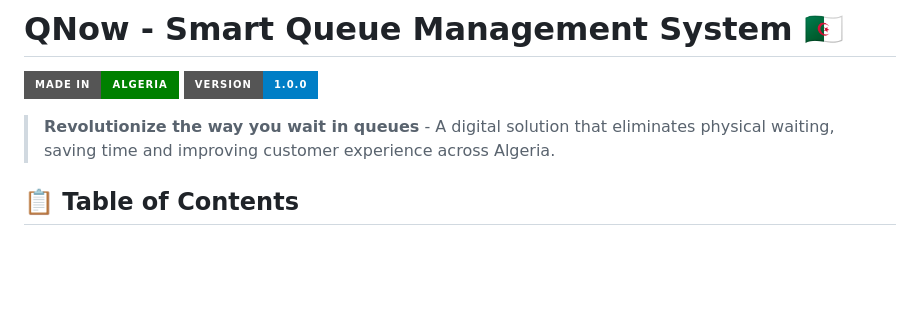
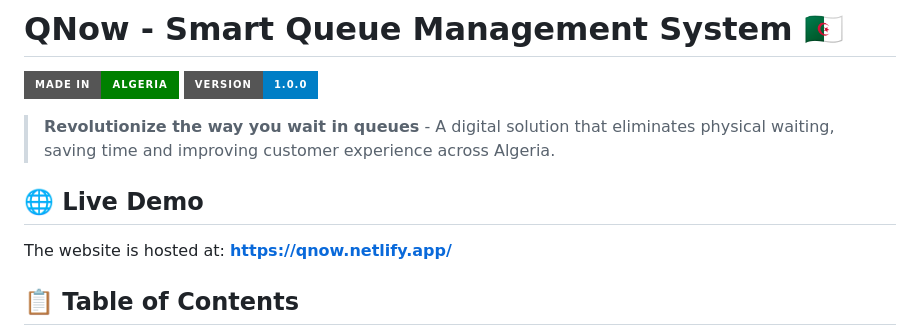
Before and after one commit to Kastorhass/Qnow-Website, a Markdown page: README.md, the part around the change. GitHub-like rendering; badges without logos; blank space fills up the shorter version.

Commit message:
Add live demo section to README
Added a live demo link to the README.

```diff
--- a/README.md
+++ b/README.md
@@ -4,6 +4,10 @@
 ![Version](https://img.shields.io/badge/Version-1.0.0-blue?style=for-the-badge)
 
 > **Revolutionize the way you wait in queues** - A digital solution that eliminates physical waiting, saving time and improving customer experience across Algeria.
+
+## 🌐 Live Demo
+
+The website is hosted at: **[https://qnow.netlify.app/](https://qnow.netlify.app/)**
 
 ## 📋 Table of Contents
 
```
